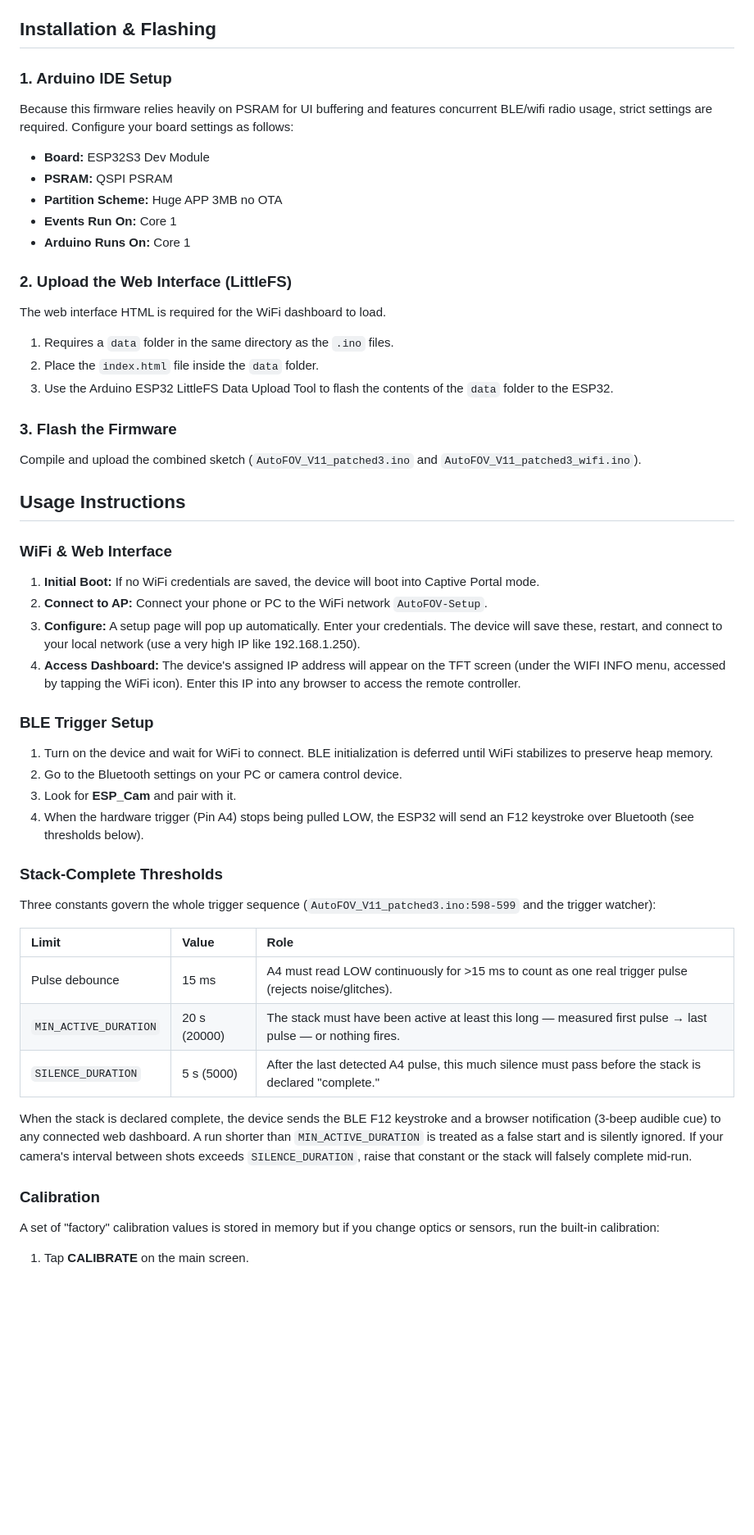
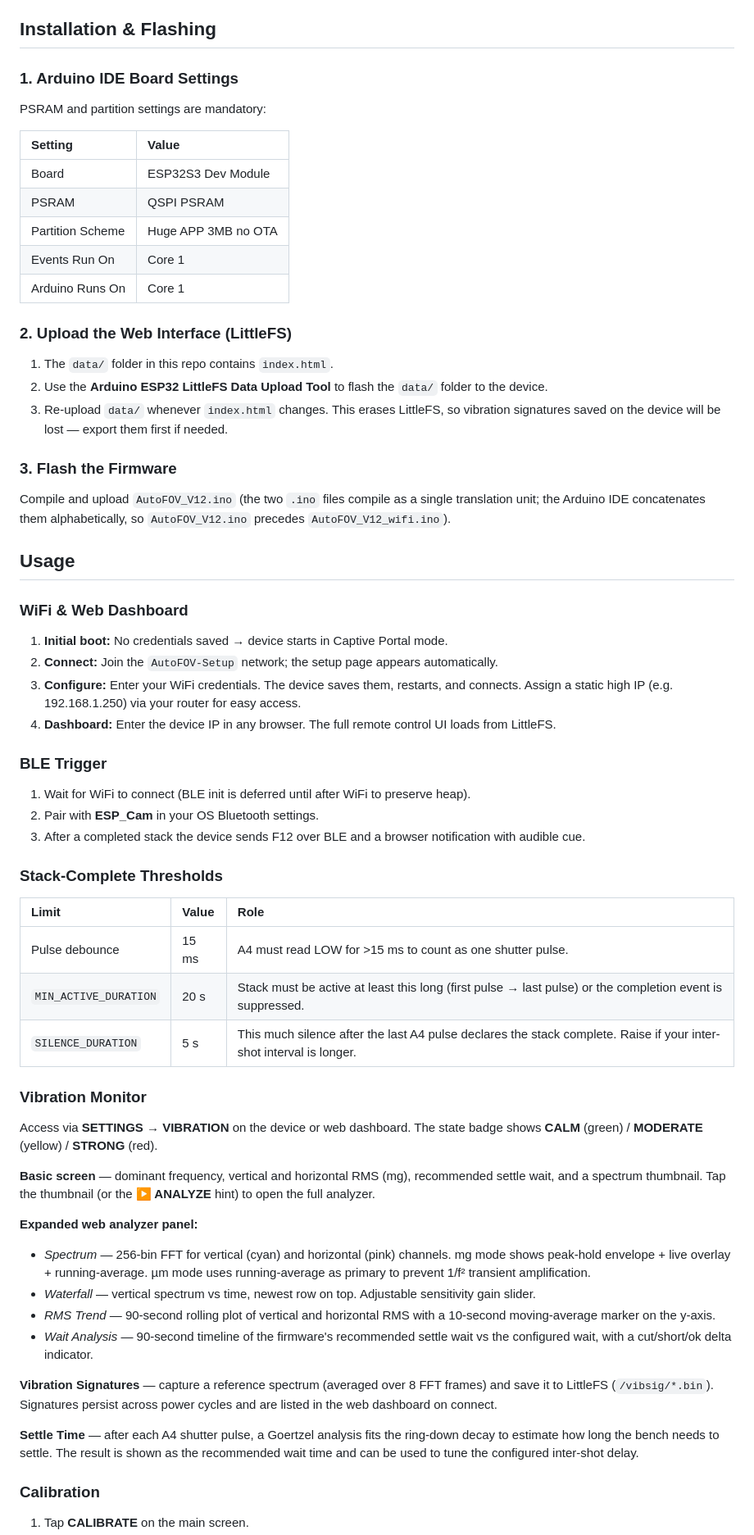
Before and after one commit to toldxls/AutoFOV-V12, a Markdown page: README.md, the part around one of its changes. Shown at 82% size. GitHub-like rendering; blank space fills up the shorter version.

Commit message:
Update README to V12: vibration monitor, web analyzer, corrected file names

```diff
--- a/README.md
+++ b/README.md
@@ -55,49 +57,67 @@ Install the following libraries via the Arduino Library Manager or manually:
 
 ## Installation & Flashing
 
-### 1. Arduino IDE Setup
-Because this firmware relies heavily on PSRAM for UI buffering and features concurrent BLE/wifi radio usage, strict settings are required. Configure your board settings as follows:
-* **Board:** ESP32S3 Dev Module
-* **PSRAM:** QSPI PSRAM
-* **Partition Scheme:** Huge APP 3MB no OTA
-* **Events Run On:** Core 1
-* **Arduino Runs On:** Core 1
+### 1. Arduino IDE Board Settings
+
+PSRAM and partition settings are mandatory:
+
+| Setting | Value |
+| :--- | :--- |
+| Board | ESP32S3 Dev Module |
+| PSRAM | QSPI PSRAM |
+| Partition Scheme | Huge APP 3MB no OTA |
+| Events Run On | Core 1 |
+| Arduino Runs On | Core 1 |
 
 ### 2. Upload the Web Interface (LittleFS)
-The web interface HTML is required for the WiFi dashboard to load.
-1. Requires a `data` folder in the same directory as the `.ino` files.
-2. Place the `index.html` file inside the `data` folder.
-3. Use the Arduino ESP32 LittleFS Data Upload Tool to flash the contents of the `data` folder to the ESP32.
+
+1. The `data/` folder in this repo contains `index.html`.
+2. Use the **Arduino ESP32 LittleFS Data Upload Tool** to flash the `data/` folder to the device.
+3. Re-upload `data/` whenever `index.html` changes. This erases LittleFS, so vibration signatures saved on the device will be lost — export them first if needed.
 
 ### 3. Flash the Firmware
-Compile and upload the combined sketch (`AutoFOV_V11_patched3.ino` and `AutoFOV_V11_patched3_wifi.ino`).
 
-## Usage Instructions
+Compile and upload `AutoFOV_V12.ino` (the two `.ino` files compile as a single translation unit; the Arduino IDE concatenates them alphabetically, so `AutoFOV_V12.ino` precedes `AutoFOV_V12_wifi.ino`).
 
-### WiFi & Web Interface
-1. **Initial Boot:** If no WiFi credentials are saved, the device will boot into Captive Portal mode.
-2. **Connect to AP:** Connect your phone or PC to the WiFi network `AutoFOV-Setup`.
-3. **Configure:** A setup page will pop up automatically. Enter your credentials. The device will save these, restart, and connect to your local network (use a very high IP like 192.168.1.250).
-4. **Access Dashboard:** The device's assigned IP address will appear on the TFT screen (under the WIFI INFO menu, accessed by tapping the WiFi icon). Enter this IP into any browser to access the remote controller.
+## Usage
 
-### BLE Trigger Setup
-1. Turn on the device and wait for WiFi to connect. BLE initialization is deferred until WiFi stabilizes to preserve heap memory.
-2. Go to the Bluetooth settings on your PC or camera control device.
-3. Look for **ESP_Cam** and pair with it.
-4. When the hardware trigger (Pin A4) stops being pulled LOW, the ESP32 will send an F12 keystroke over Bluetooth (see thresholds below).
+### WiFi & Web Dashboard
+
+1. **Initial boot:** No credentials saved → device starts in Captive Portal mode.
+2. **Connect:** Join the `AutoFOV-Setup` network; the setup page appears automatically.
+3. **Configure:** Enter your WiFi credentials. The device saves them, restarts, and connects. Assign a static high IP (e.g. 192.168.1.250) via your router for easy access.
+4. **Dashboard:** Enter the device IP in any browser. The full remote control UI loads from LittleFS.
+
+### BLE Trigger
+
+1. Wait for WiFi to connect (BLE init is deferred until after WiFi to preserve heap).
+2. Pair with **ESP_Cam** in your OS Bluetooth settings.
+3. After a completed stack the device sends F12 over BLE and a browser notification with audible cue.
 
 ### Stack-Complete Thresholds
 
-Three constants govern the whole trigger sequence (`AutoFOV_V11_patched3.ino:598-599` and the trigger watcher):
-
 | Limit | Value | Role |
 | :--- | :--- | :--- |
-| Pulse debounce | 15 ms | A4 must read LOW continuously for >15 ms to count as one real trigger pulse (rejects noise/glitches). |
-| `MIN_ACTIVE_DURATION` | 20 s (20000) | The stack must have been active at least this long — measured first pulse → last pulse — or nothing fires. |
-| `SILENCE_DURATION` | 5 s (5000) | After the last detected A4 pulse, this much silence must pass before the stack is declared "complete." |
+| Pulse debounce | 15 ms | A4 must read LOW for >15 ms to count as one shutter pulse. |
+| `MIN_ACTIVE_DURATION` | 20 s | Stack must be active at least this long (first pulse → last pulse) or the completion event is suppressed. |
+| `SILENCE_DURATION` | 5 s | This much silence after the last A4 pulse declares the stack complete. Raise if your inter-shot interval is longer. |
 
-When the stack is declared complete, the device sends the BLE F12 keystroke and a browser notification (3-beep audible cue) to any connected web dashboard. A run shorter than `MIN_ACTIVE_DURATION` is treated as a false start and is silently ignored. If your camera's interval between shots exceeds `SILENCE_DURATION`, raise that constant or the stack will falsely complete mid-run.
+### Vibration Monitor
+
+Access via **SETTINGS → VIBRATION** on the device or web dashboard. The state badge shows **CALM** (green) / **MODERATE** (yellow) / **STRONG** (red).
+
+**Basic screen** — dominant frequency, vertical and horizontal RMS (mg), recommended settle wait, and a spectrum thumbnail. Tap the thumbnail (or the **▶ ANALYZE** hint) to open the full analyzer.
+
+**Expanded web analyzer panel:**
+* *Spectrum* — 256-bin FFT for vertical (cyan) and horizontal (pink) channels. mg mode shows peak-hold envelope + live overlay + running-average. µm mode uses running-average as primary to prevent 1/f² transient amplification.
+* *Waterfall* — vertical spectrum vs time, newest row on top. Adjustable sensitivity gain slider.
+* *RMS Trend* — 90-second rolling plot of vertical and horizontal RMS with a 10-second moving-average marker on the y-axis.
+* *Wait Analysis* — 90-second timeline of the firmware's recommended settle wait vs the configured wait, with a cut/short/ok delta indicator.
+
+**Vibration Signatures** — capture a reference spectrum (averaged over 8 FFT frames) and save it to LittleFS (`/vibsig/*.bin`). Signatures persist across power cycles and are listed in the web dashboard on connect.
+
+**Settle Time** — after each A4 shutter pulse, a Goertzel analysis fits the ring-down decay to estimate how long the bench needs to settle. The result is shown as the recommended wait time and can be used to tune the configured inter-shot delay.
 
 ### Calibration
-A set of "factory" calibration values is stored in memory but if you change optics or sensors, run the built-in calibration:
+
 1. Tap **CALIBRATE** on the main screen.
```
Also changed, not shown: other parts of README.md (+28 -26 lines).
